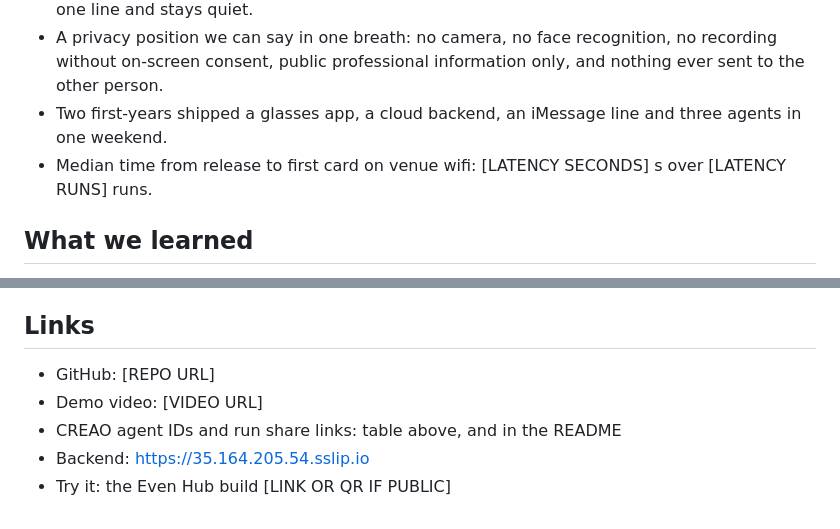
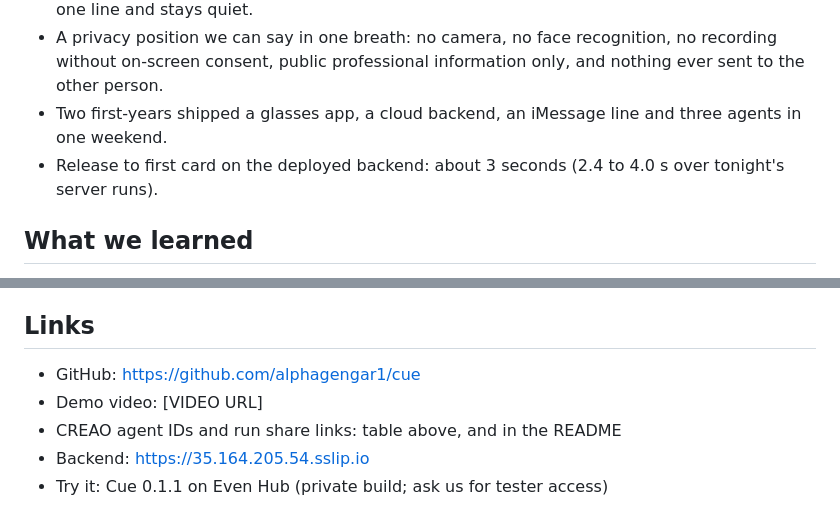
Before and after one commit to alphagengar1/cue, a Markdown page: docs/devpost.md, 2 parts joined by grey strips. Rendered like a GitHub page.

Commit message:
Devpost: field-by-field copy, repo link, measured latency

```diff
--- a/docs/devpost.md
+++ b/docs/devpost.md
@@ -125,7 +125,7 @@ We show the agents running in the CREAO Sessions tab in the demo video.
 - Honest behavior. When nothing is found, Cue says "No public info found" and shows a company card instead of making something up. When the facts match but do not help, it says one line and stays quiet.
 - A privacy position we can say in one breath: no camera, no face recognition, no recording without on-screen consent, public professional information only, and nothing ever sent to the other person.
 - Two first-years shipped a glasses app, a cloud backend, an iMessage line and three agents in one weekend.
-- Median time from release to first card on venue wifi: [LATENCY SECONDS] s over [LATENCY RUNS] runs.
+- Release to first card on the deployed backend: about 3 seconds (2.4 to 4.0 s over tonight's server runs).
 
 ## What we learned
 
@@ -178,8 +178,8 @@ Even Realities G2, Even Hub SDK, @evenrealities/pretext, TypeScript, Vite, Node.
 
 ## Links
 
-- GitHub: [REPO URL]
+- GitHub: https://github.com/alphagengar1/cue
 - Demo video: [VIDEO URL]
 - CREAO agent IDs and run share links: table above, and in the README
 - Backend: https://35.164.205.54.sslip.io
-- Try it: the Even Hub build [LINK OR QR IF PUBLIC]
+- Try it: Cue 0.1.1 on Even Hub (private build; ask us for tester access)
```
Also changed, not shown: docs/devpost-fields.md (added, +112 -0 lines).
